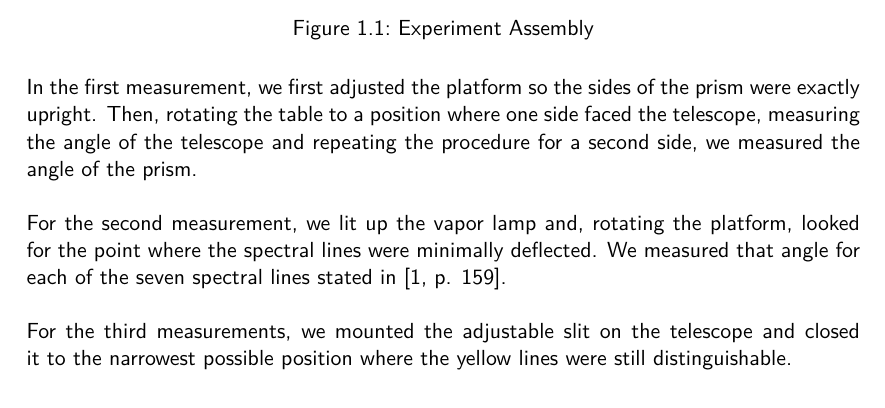
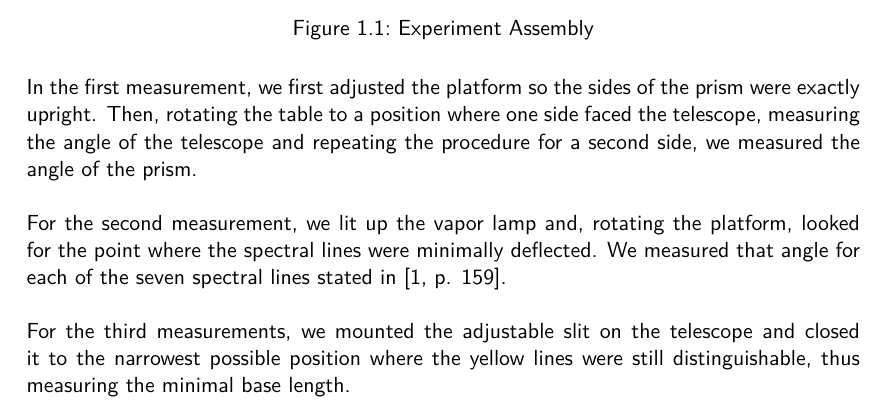
Before and after one commit to HappyEmu/physics-reports, a LaTeX document (exp8/report/report8.tex): part of page 4 of 7, cut so that both start at the same text. Compiled offline with pdfLaTeX.

```diff
--- a/exp8/report/report8.tex
+++ b/exp8/report/report8.tex
@@ -70,7 +70,7 @@
 \\\\
 For the second measurement, we lit up the vapor lamp and, rotating the platform, looked for the point where the spectral lines were minimally deflected. We measured that angle for each of the seven spectral lines stated in \cite[p. 159]{physcript13}.
 \\\\
-For the third measurements, we mounted the adjustable slit on the telescope and closed it to the narrowest possible position where the yellow lines were still distinguishable.
+For the third measurements, we mounted the adjustable slit on the telescope and closed it to the narrowest possible position where the yellow lines were still distinguishable, thus measuring the minimal base length.
 \section{Measurements}
 
 \begin{figure}[H]
```
Also changed, not shown: exp8/report/report8.tex (3 more changed lines).
